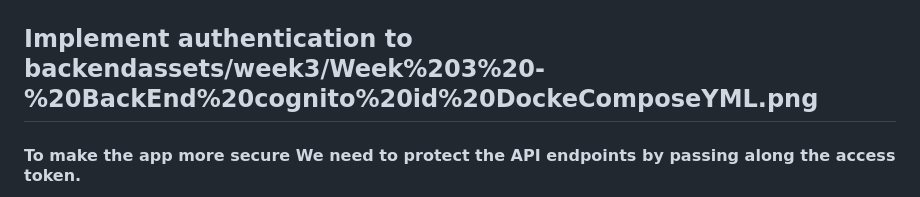
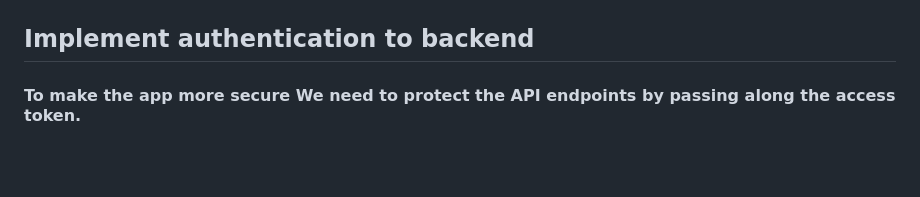
Before and after one commit to vilt23/aws-bootcamp-cruddur-2023, a Markdown page: journal/week3.md, the part around the change. GitHub-like rendering; blank space fills up the shorter version.

```diff
--- a/journal/week3.md
+++ b/journal/week3.md
@@ -57,7 +57,7 @@ THis allow to recover lost user password
 
 
 
-## Implement authentication to backendassets/week3/Week%203%20-%20BackEnd%20cognito%20id%20DockeComposeYML.png
+## Implement authentication to backend
 
 #### To make the app more secure We need to protect the API endpoints by passing along the access token.
 
```
